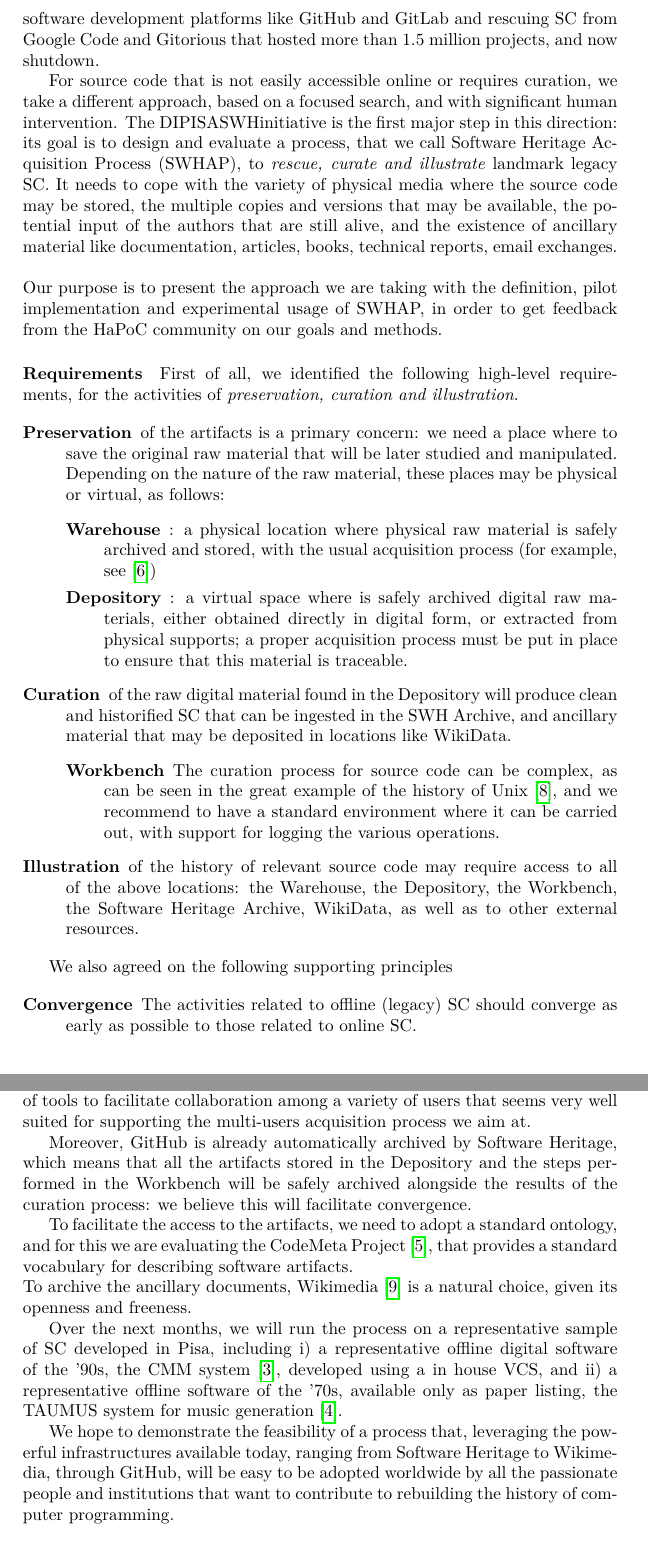
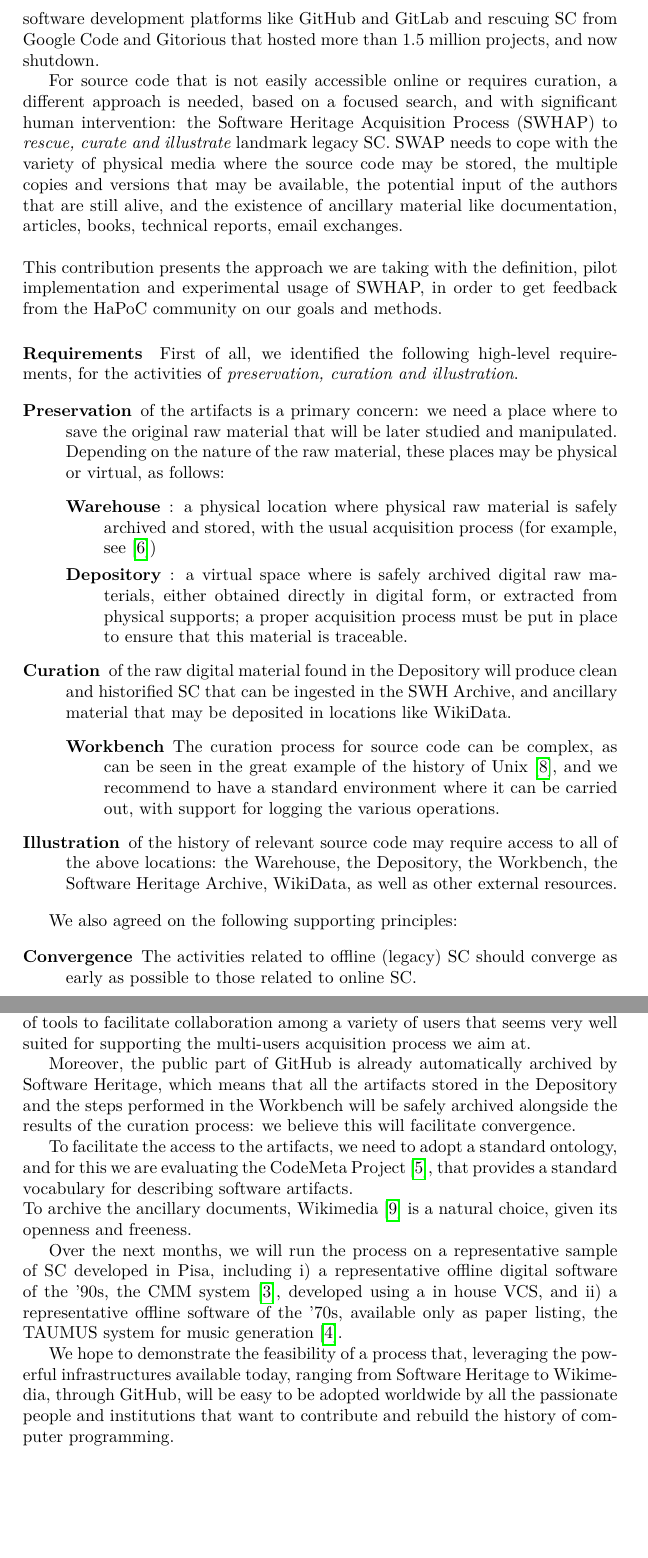
Before and after one commit to patlachance/SWHAPPE, a LaTeX document (DOCS/LATEX/HaPoC-ExtAbstr/ExtAbstrSWH.tex): two parts of pages 2 and 3 of 4, joined at a grey line, cut so that both start at the same text, the shorter picture padded with empty space. Compiled offline with pdfLaTeX.

Commit message:
revisione Carlo e Guido. Final version for submission.

```diff
--- a/DOCS/LATEX/HaPoC-ExtAbstr/ExtAbstrSWH.tex
+++ b/DOCS/LATEX/HaPoC-ExtAbstr/ExtAbstrSWH.tex
@@ -60,7 +60,7 @@
 \usepackage[colorinlistoftodos,prependcaption,textsize=tiny]{todonotes}
 
 %%%%%%%%%%%%%%%%%%%%%%%%%%%%%%%%%%%%%%%%%%%%%%%%%%%%%%%%%%%%%
-
+\hyphenation{INRIA}
 %%%%%%%%%%%%%%%%%%%%%%%%%%%%%%%%%%%%%%%%%%%%%%%%%%%%%%%%%%%%%
 %% Options / Modifications
 %%%%%%%%%%%%%%%%%%%%%%%%%%%%%%%%%%%%%%%%%%%%%%%%%%%%%%%%%%%%%
@@ -69,7 +69,7 @@
 %% ==> TeXnicCenter supplies some possible option files
 %% ==> with its templates (File | New from Template...).
 %
-\newcommand{\DIPISASWHinitiative}{DIPISASWHinitiative }
+\newcommand{\DIPISASWHinitiative}{SWH@DIPISA }
 \newcommand{\TAUMUS}{TAUMUS }
 \renewcommand{\th}{$^{th}$ }
 \newcommand{\sourcecode}{SC}
@@ -85,7 +85,7 @@
 \bibliography{ExtAbstrSWH}
 %
 \title{Saving the Software Heritage:
-				\\ the process
+				\\ the Process
 				\\ 	\large Extended Abstract
 }
 \author{
@@ -130,10 +130,10 @@ Software Heritage designed specific strategies to collect software according to
 
 For software that is easily accessible online, and that can be copied without specific legal authorizations, the approach is based on automation. This way, as of May 2019, Software Heritage has already archived almost 6 billion unique SC files from over 89 million different origins, focusing in priority on popular software development platforms like GitHub and GitLab and rescuing SC from Google Code and Gitorious that hosted more than 1.5 million projects, and now shutdown.
 
-For source code that is not easily accessible online or requires curation, we take a different approach, based on a focused search, and with significant human intervention. The \DIPISASWHinitiative is the first major step in this direction: its goal is to design and evaluate a process, that we call Software Heritage Acquisition Process (SWHAP), to \emph{rescue, curate and illustrate} landmark legacy SC. It needs to cope with the variety of physical media where the source code may be stored, the multiple copies and versions that may be available, the potential input of the authors that are still alive, and the existence of ancillary material like documentation, articles, books, technical reports, email exchanges.\\
+For source code that is not easily accessible online or requires curation, a different approach is needed, based on a focused search, and with significant human intervention: the Software Heritage Acquisition Process (SWHAP) to \emph{rescue, curate and illustrate} landmark legacy SC. SWAP needs to cope with the variety of physical media where the source code may be stored, the multiple copies and versions that may be available, the potential input of the authors that are still alive, and the existence of ancillary material like documentation, articles, books, technical reports, email exchanges.\\
 
 \noindent
-Our purpose is to present the approach we are taking with the definition, pilot implementation and experimental usage of SWHAP, in order to get feedback from the HaPoC community on our goals and methods.
+This contribution presents the approach we are taking with the definition, pilot implementation and experimental usage of SWHAP, in order to get feedback from the HaPoC community on our goals and methods.
 
 \paragraph{Requirements}
 First of all, we identified the following high-level requirements, for the activities of \emph{preservation, curation and illustration}.
@@ -152,10 +152,10 @@ First of all, we identified the following high-level requirements, for the activ
         \begin{description}
           \item[Workbench] The curation process for source code can be complex, as can be seen in the great example of the history of Unix~\cite{Spi16g}, and we recommend to have a standard environment where it can be carried out, with support for logging the various operations.
         \end{description}
-      \item[Illustration] of the history of relevant source code may require access to all of the above locations: the Warehouse, the Depository, the Workbench, the Software Heritage Archive, WikiData, as well as to other external resources.
+      \item[Illustration] of the history of relevant source code may require access to all of the above locations: the Warehouse, the Depository, the Workbench, the Software Heritage Archive, WikiData, as well as other external resources.
 \end{description}
 
-We also agreed on the following supporting principles
+We also agreed on the following supporting principles:
 
 \begin{description}
 	\item[Convergence] The activities related to offline (legacy) SC should converge as early as possible to those related to online SC.
@@ -173,7 +173,7 @@ useful for tracking various version of digital artifacts, but also a wealth of
 tools to facilitate collaboration among a variety of users that seems very well
 suited for supporting the multi-users acquisition process we aim at.
 
-Moreover, GitHub is already automatically archived by Software Heritage, which
+Moreover, the public part of GitHub is already automatically archived by Software Heritage, which
 means that all the artifacts stored in the Depository and the steps performed in
 the Workbench will be safely archived alongside the results of the curation process: we believe this will facilitate convergence.
 
@@ -188,7 +188,7 @@ developed in Pisa,  including i) a representative offline digital software of th
 We hope to demonstrate the feasibility of a process that, leveraging the
 powerful infrastructures available today, ranging from Software Heritage to
 Wikimedia, through GitHub, will be easy to be adopted worldwide by all the
-passionate people and institutions that want to contribute to rebuilding
+passionate people and institutions that want to contribute and rebuild
 the history of computer programming.
 
 %\noindent
```
Also changed, not shown: DOCS/LATEX/HaPoC-ExtAbstr/ExtAbstrSWH.pdf, DOCS/LATEX/HaPoC-ExtAbstr/ExtAbstrSWH.tex (6 more changed lines).
